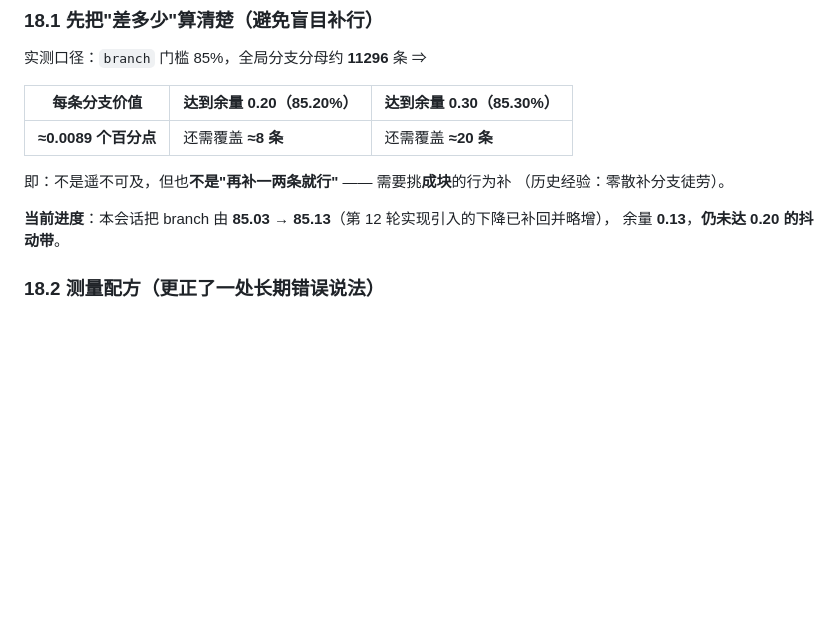
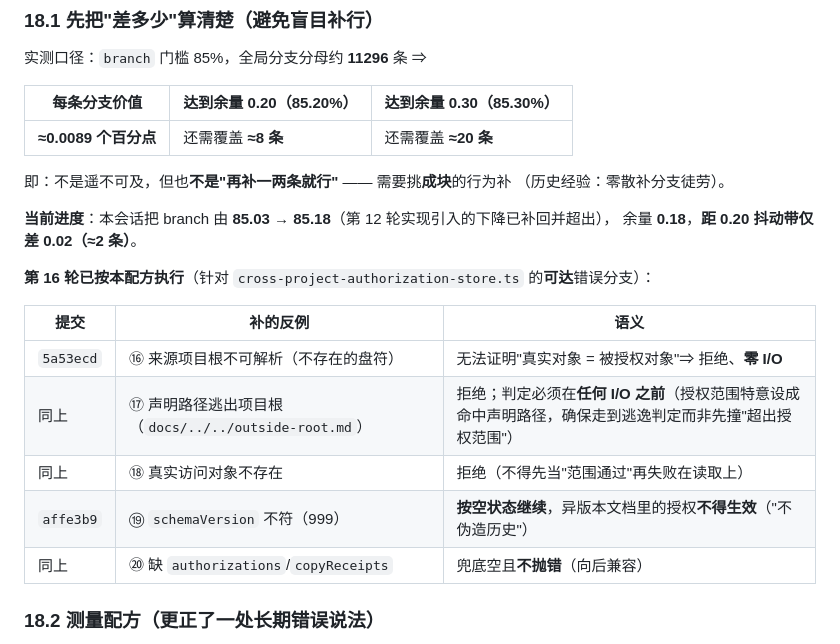
Before and after one commit to Darkhe55/Astarray, a Markdown page: docs/reports/FEEDBACK_SHUTDOWN_DUPLICATE_5S_2026-10-13.md, the part around the change. Rendered like a GitHub page; blank space fills up the shorter version.

Commit message:
docs: 更新覆盖率进度记录（85.03 -> 85.18，距 0.20 仅差 0.02）
按第 15 轮配方在第 16 轮执行，记录两批提交（5a53ecd / affe3b9）各补的反例与语义。

```diff
--- a/docs/reports/FEEDBACK_SHUTDOWN_DUPLICATE_5S_2026-10-13.md
+++ b/docs/reports/FEEDBACK_SHUTDOWN_DUPLICATE_5S_2026-10-13.md
@@ -392,8 +392,19 @@ astarray: [需要用户] 任务 T-001 失败：Provider 请求失败或超时（
 即：不是遥不可及，但也**不是"再补一两条就行"** —— 需要挑**成块**的行为补
 （历史经验：零散补分支徒劳）。
 
-**当前进度**：本会话把 branch 由 **85.03 → 85.13**（第 12 轮实现引入的下降已补回并略增），
-余量 **0.13**，**仍未达 0.20 的抖动带**。
+**当前进度**：本会话把 branch 由 **85.03 → 85.18**（第 12 轮实现引入的下降已补回并超出），
+余量 **0.18**，**距 0.20 抖动带仅差 0.02（≈2 条）**。
+
+**第 16 轮已按本配方执行**（针对 `cross-project-authorization-store.ts` 的**可达**错误分支）：
+
+| 提交 | 补的反例 | 语义 |
+| --- | --- | --- |
+| `5a53ecd` | ⑯ 来源项目根不可解析（不存在的盘符） | 无法证明"真实对象 = 被授权对象"⇒ 拒绝、**零 I/O** |
+| 同上 | ⑰ 声明路径逃出项目根（`docs/../../outside-root.md`） | 拒绝；判定必须在**任何 I/O 之前**（授权范围特意设成命中声明路径，确保走到逃逸判定而非先撞"超出授权范围"） |
+| 同上 | ⑱ 真实访问对象不存在 | 拒绝（不得先当"范围通过"再失败在读取上） |
+| `affe3b9` | ⑲ `schemaVersion` 不符（999） | **按空状态继续**，异版本文档里的授权**不得生效**（"不伪造历史"） |
+| 同上 | ⑳ 缺 `authorizations`/`copyReceipts` | 兜底空且**不抛错**（向后兼容） |
+
 
 ### 18.2 测量配方（**更正了一处长期错误说法**）
 
```
